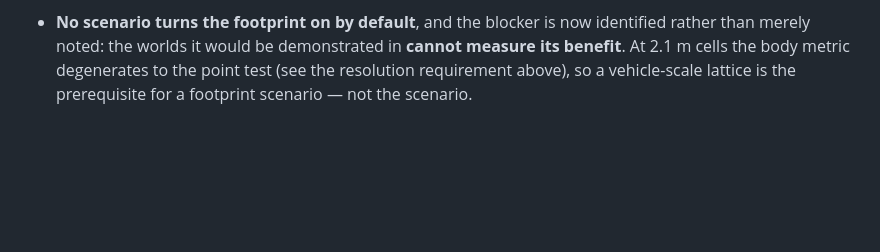
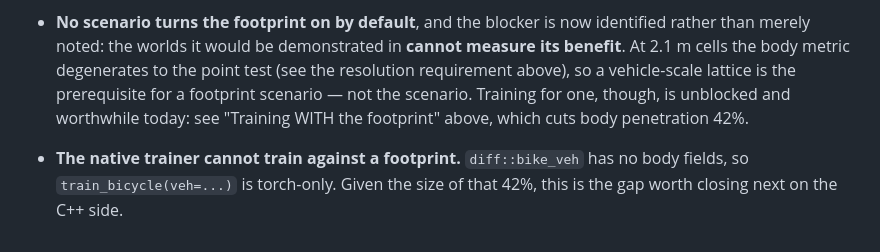
Before and after one commit to CVC-Lab/GRL-SNAM, a Markdown page: docs/VEHICLE_REFINEMENTS.md, the part around the change. Drawn GitHub-style; blank space fills up the shorter version.

Commit message:
docs: record the native trainer's missing footprint support in Status

```diff
--- a/docs/VEHICLE_REFINEMENTS.md
+++ b/docs/VEHICLE_REFINEMENTS.md
@@ -441,3 +441,8 @@ Not done, and worth knowing before quoting this feature:
   **cannot measure its benefit**. At 2.1 m cells the body metric degenerates to
   the point test (see the resolution requirement above), so a vehicle-scale
   lattice is the prerequisite for a footprint scenario — not the scenario.
+  Training for one, though, is unblocked and worthwhile today: see "Training
+  WITH the footprint" above, which cuts body penetration 42%.
+- **The native trainer cannot train against a footprint.** `diff::bike_veh` has
+  no body fields, so `train_bicycle(veh=...)` is torch-only. Given the size of
+  that 42%, this is the gap worth closing next on the C++ side.
```
